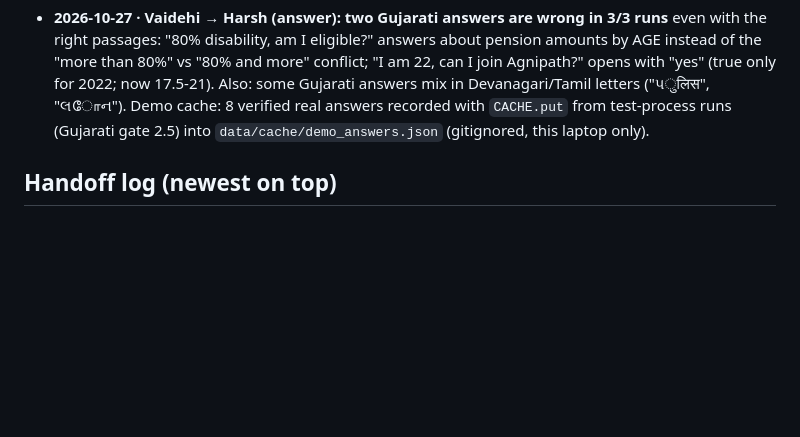
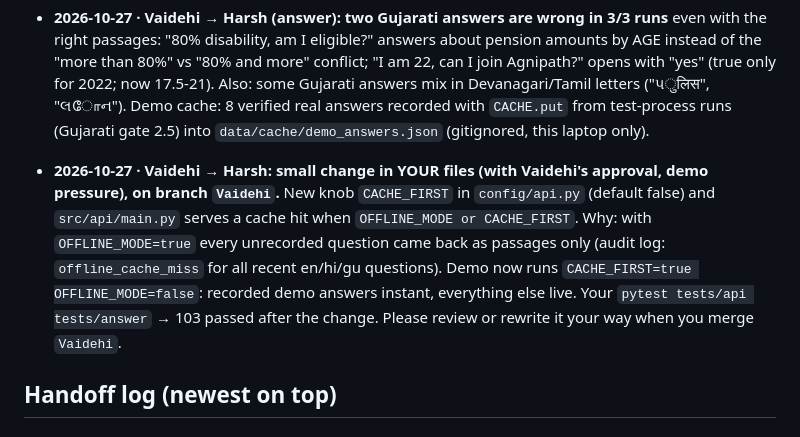
Before and after one commit to Vandan31/HCL-hackathon, a Markdown page: docs/BOARD.md, the part around the change. GitHub-like rendering; blank space fills up the shorter version.

Commit message:
board: note to Harsh about the CACHE_FIRST change in his API files

```diff
--- a/docs/BOARD.md
+++ b/docs/BOARD.md
@@ -72,6 +72,13 @@ _Announce here before editing shared files (config, requirements, API contracts)
   conflict; "I am 22, can I join Agnipath?" opens with "yes" (true only for 2022; now 17.5-21). Also: some Gujarati answers
   mix in Devanagari/Tamil letters ("પुलिस", "લோન"). Demo cache: 8 verified real answers recorded with `CACHE.put` from
   test-process runs (Gujarati gate 2.5) into `data/cache/demo_answers.json` (gitignored, this laptop only).
+
+- **2026-10-27 · Vaidehi → Harsh: small change in YOUR files (with Vaidehi's approval, demo pressure), on branch `Vaidehi`.**
+  New knob `CACHE_FIRST` in `config/api.py` (default false) and `src/api/main.py` serves a cache hit when
+  `OFFLINE_MODE or CACHE_FIRST`. Why: with `OFFLINE_MODE=true` every unrecorded question came back as passages only
+  (audit log: `offline_cache_miss` for all recent en/hi/gu questions). Demo now runs `CACHE_FIRST=true OFFLINE_MODE=false`:
+  recorded demo answers instant, everything else live. Your `pytest tests/api tests/answer` → 103 passed after the change.
+  Please review or rewrite it your way when you merge `Vaidehi`.
 
 ## Handoff log (newest on top)
 
```
